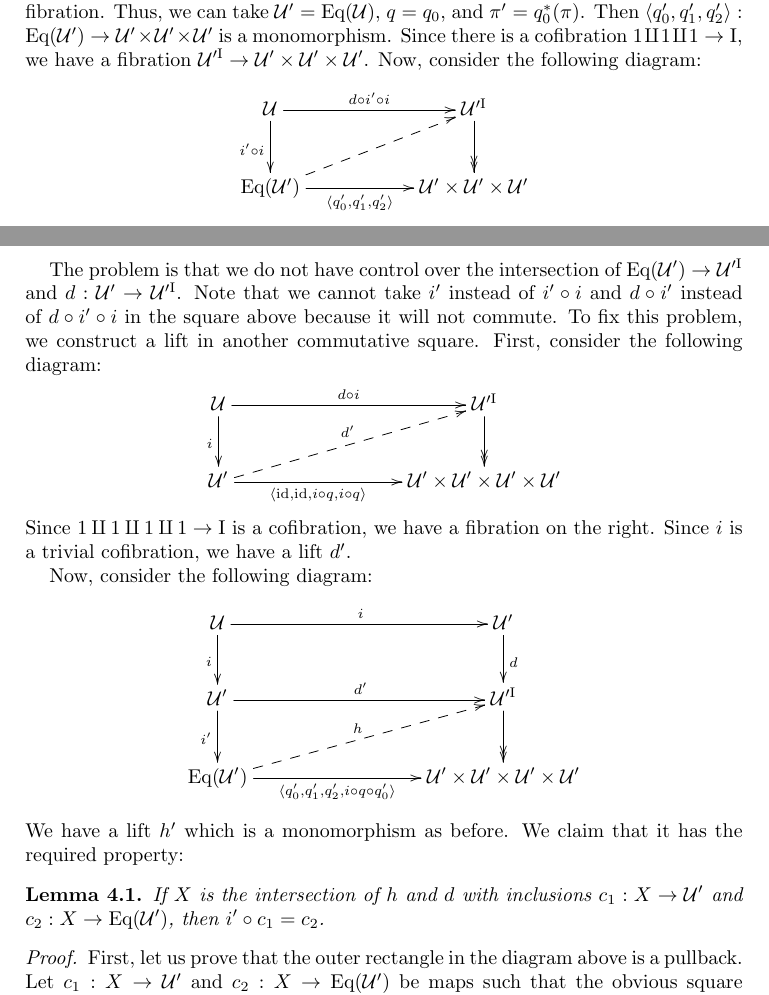
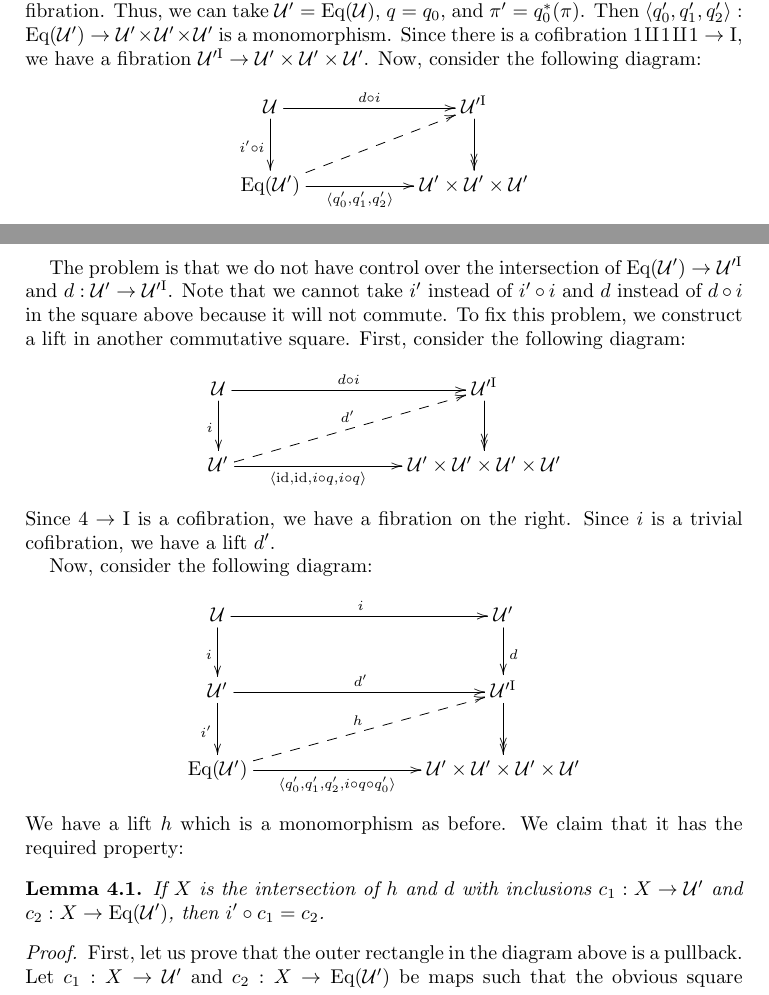
Before and after one commit to valis/hott-doc, a LaTeX paper (hotti-models.tex): two parts of pages 5 and 6 of 7, joined at a grey line, cut so that both start at the same text. Compiled offline with pdfLaTeX.

Commit message:
Fix some typos

```diff
--- a/hotti-models.tex
+++ b/hotti-models.tex
@@ -41,7 +41,7 @@
 \newcommand{\lcon}{\fs{left}}
 \newcommand{\rcon}{\fs{right}}
 \newcommand{\Path}{\fs{Path}}
-\newcommand{\pcon}{\fs{pcon}}
+\newcommand{\pcon}{\fs{path}}
 \newcommand{\I}{\fs{I}}
 \newcommand{\coe}{\fs{coe}}
 \newcommand{\iso}{\fs{iso}}
@@ -289,7 +289,7 @@ Thus, we can take $\U' = \Eq(\U)$, $q = q_0$, and $\pi' = q_0^*(\pi)$.
 Then $\langle q_0', q_1', q_2' \rangle : \Eq(\U') \to \U' \times \U' \times \U'$ is a monomorphism.
 Since there is a cofibration $1 \amalg 1 \amalg 1 \to \I$, we have a fibration $\U'^\I \to \U' \times \U' \times \U'$.
 Now, consider the following diagram:
-\[ \xymatrix{ \U \ar[rr]^-{d \circ i' \circ i} \ar[d]_{i' \circ i}                  & & \U'^\I \ar@{->>}[d] \\
+\[ \xymatrix{ \U \ar[rr]^-{d \circ i} \ar[d]_{i' \circ i}                  & & \U'^\I \ar@{->>}[d] \\
               \Eq(\U') \ar[rr]_-{\langle q_0', q_1', q_2' \rangle} \ar@{-->}[urr]   & & \U' \times \U' \times \U'
             } \]
 where $d : \U' \to \U'^\I$ is the constant map.
@@ -302,13 +302,13 @@ Thus, the intersection of this subobjects should be contained in $i' : \U' \to \
 In this case, two interpretations of $\coe$ will agree on the intersection.
 
 The problem is that we do not have control over the intersection of $\Eq(\U') \to \U'^\I$ and $d : \U' \to \U'^\I$.
-Note that we cannot take $i'$ instead of $i' \circ i$ and $d \circ i'$ instead of $d \circ i' \circ i$ in the square above because it will not commute.
+Note that we cannot take $i'$ instead of $i' \circ i$ and $d$ instead of $d \circ i$ in the square above because it will not commute.
 To fix this problem, we construct a lift in another commutative square.
 First, consider the following diagram:
 \[ \xymatrix{ \U \ar[rrr]^-{d \circ i} \ar[d]_{i}                                                   & & & \U'^\I \ar@{->>}[d] \\
               \U' \ar[rrr]_-{\langle \id, \id, i \circ q, i \circ q \rangle} \ar@{-->}[urrr]^{d'}   & & & \U' \times \U' \times \U' \times \U'
             } \]
-Since $1 \amalg 1 \amalg 1 \amalg 1 \to \I$ is a cofibration, we have a fibration on the right.
+Since $4 \to \I$ is a cofibration, we have a fibration on the right.
 Since $i$ is a trivial cofibration, we have a lift $d'$.
 
 Now, consider the following diagram:
@@ -316,7 +316,7 @@ Now, consider the following diagram:
               \U' \ar[rrr]^{d'} \ar[d]_{i'}                                                                 & & & \U'^\I \ar@{->>}[d] \\
               \Eq(\U') \ar[rrr]_-{\langle q_0', q_1', q_2', i \circ q \circ q_0' \rangle} \ar@{-->}[urrr]^h & & & \U' \times \U' \times \U' \times \U'
             } \]
-We have a lift $h'$ which is a monomorphism as before.
+We have a lift $h$ which is a monomorphism as before.
 We claim that it has the required property:
 
 \begin{lem}[intersection]
```
